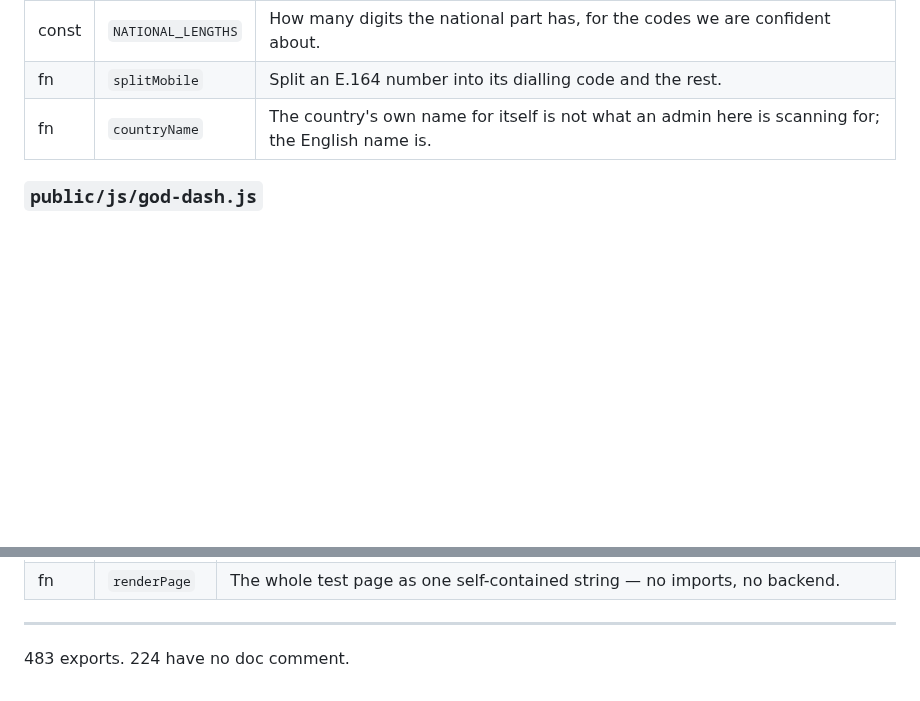
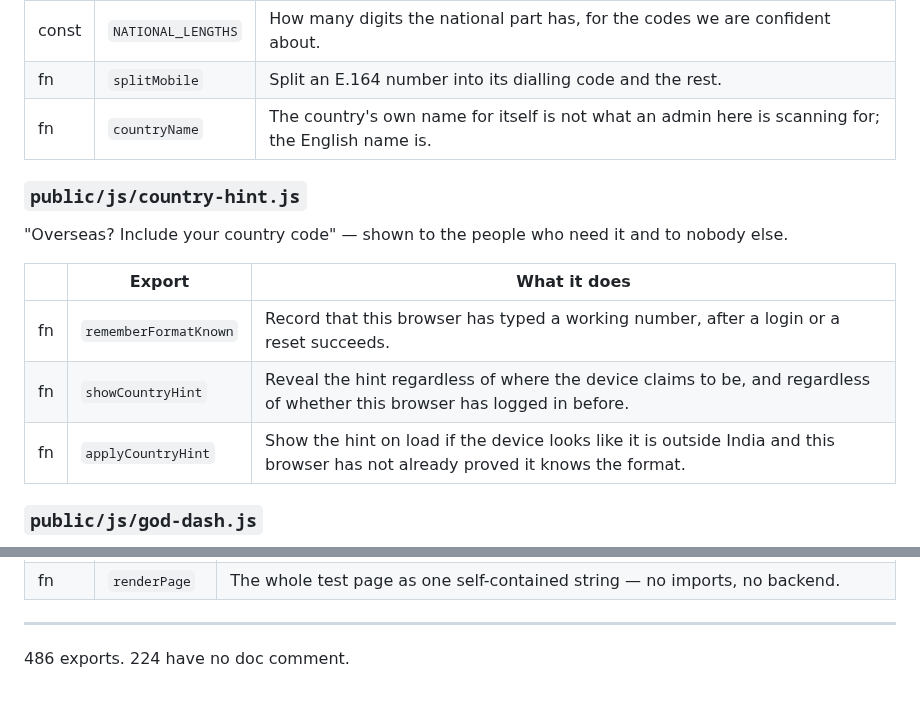
Before and after one commit to thakkalisuresh/dddp-portal, a Markdown page: docs/FUNCTIONS.md, 2 parts joined by grey strips. Drawn GitHub-style; blank space fills up the shorter version.

Commit message:
Regenerate the function reference
docs/FUNCTIONS.md documented 483 exports and the generator produced 486:
country-hint.js was missing from it, because the module had been sitting
uncommitted while the reference was regenerated around it.

The drift made test/function-docs.test.js fail on every branch. Committing
the module and regenerating closes it.

```diff
--- a/docs/FUNCTIONS.md
+++ b/docs/FUNCTIONS.md
@@ -773,6 +773,16 @@ Dialling codes, and what a valid national number looks like under each.
 | fn | `splitMobile` | Split an E.164 number into its dialling code and the rest. |
 | fn | `countryName` | The country's own name for itself is not what an admin here is scanning for; the English name is. |
 
+### `public/js/country-hint.js`
+
+"Overseas? Include your country code" — shown to the people who need it and to nobody else.
+
+| | Export | What it does |
+|---|---|---|
+| fn | `rememberFormatKnown` | Record that this browser has typed a working number, after a login or a reset succeeds. |
+| fn | `showCountryHint` | Reveal the hint regardless of where the device claims to be, and regardless of whether this browser has logged in before. |
+| fn | `applyCountryHint` | Show the hint on load if the device looks like it is outside India and this browser has not already proved it knows the format. |
+
 ### `public/js/god-dash.js`
 
 The god-mode dashboard — is anyone actually using this portal? The activity log below it answers "what happened to 4A on Tuesday".
@@ -903,4 +913,4 @@ Generate the standalone UPI intent-resolution test page.
 
 ---
 
-483 exports. 224 have no doc comment.
+486 exports. 224 have no doc comment.
```
